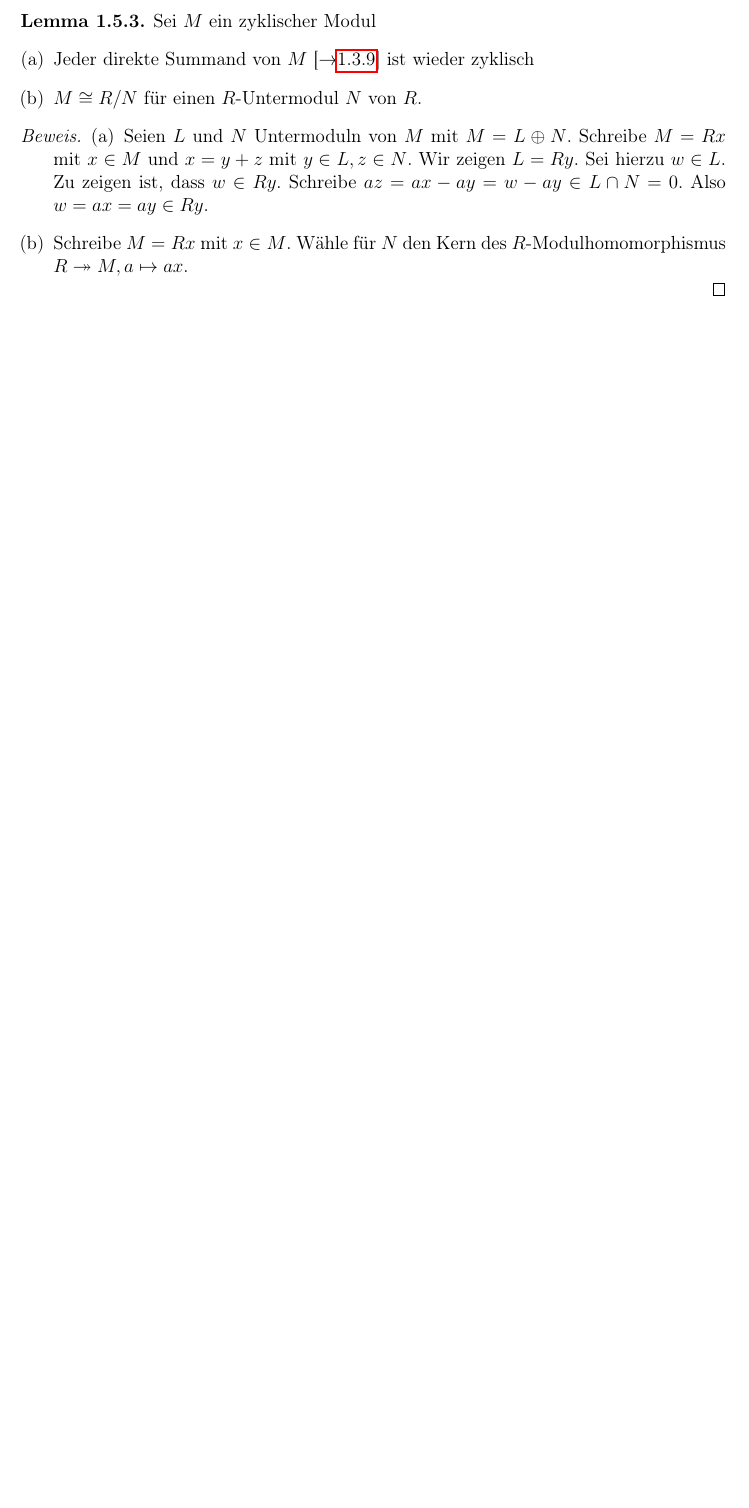
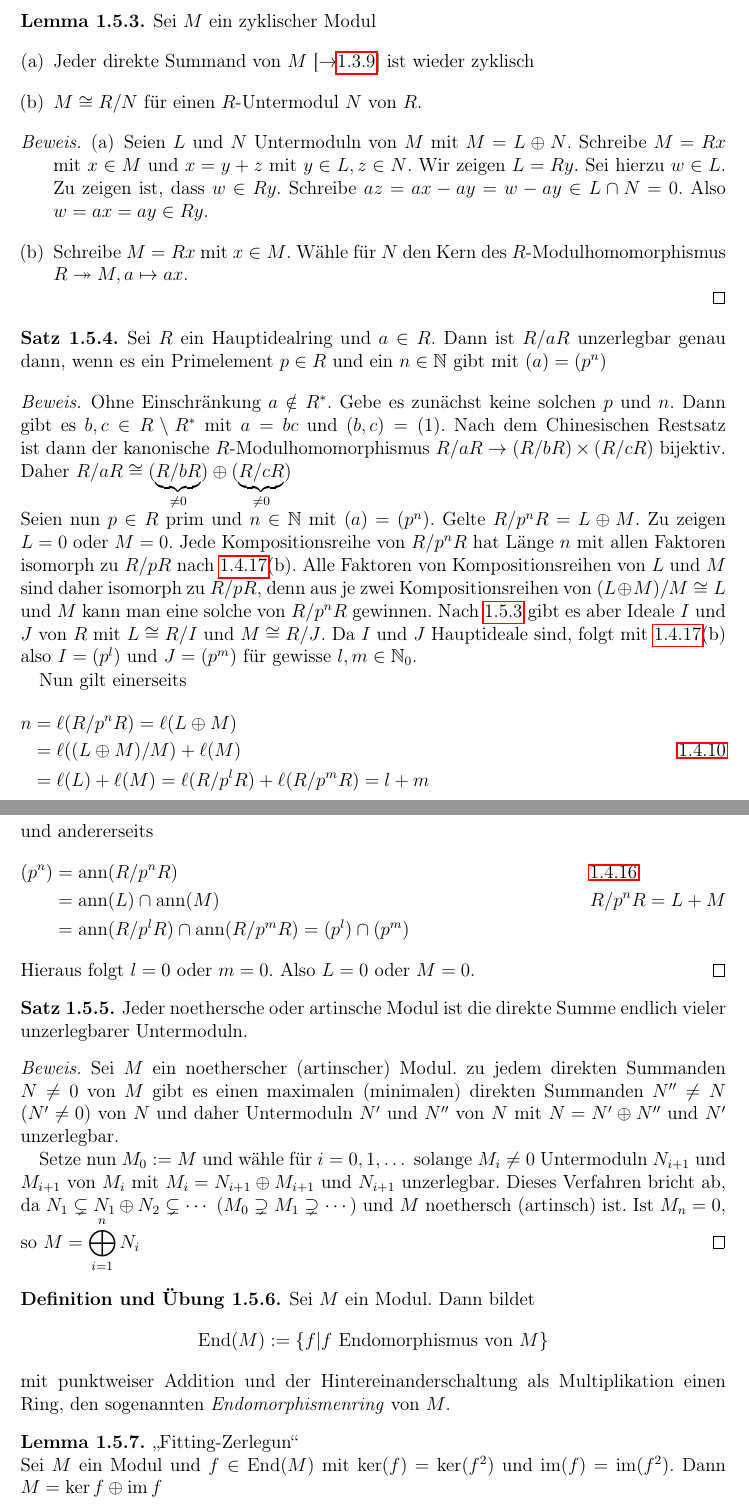
Before and after one commit to Ingemisco/SkriptB4, a LaTeX book (SkriptB4.tex): part of page 21 of 23 before the commit and two parts of pages 21 and 22 of 25 after it, the two joined at a grey line, cut so that both start at the same text, the shorter picture padded with empty space. Compiled offline with pdfLaTeX.

Commit message:
add lecture 8

```diff
--- a/SkriptB4.tex
+++ b/SkriptB4.tex
@@ -80,6 +80,7 @@ toc=idx
 \DeclareMathOperator{\ann}{ann}
 \DeclareMathOperator{\id}{id}
 \DeclareMathOperator{\rk}{rk}
+\DeclareMathOperator{\End}{End}
 
 \theoremstyle{definition}
 \newtheorem{definition}{Definition}[section]
@@ -93,7 +94,7 @@ toc=idx
 \newtheorem{korollar}[definition]{Korollar}
 \newtheorem{prop-def}[definition]{Proposition und Definition}
 \newtheorem{def-prop-satz-not}[definition]{Definitionen, Propositionen, S\"atze und Notationen}
-
+\newtheorem{defueb}[definition]{Definition und \"Ubung}
 
 \begin{document}
 	\pagenumbering{Alph}
@@ -809,3 +810,48 @@ toc=idx
 			\end{enumerate}
 		\end{proof}
 	\end{lemma}
+
+	\begin{satz}\label{1.5.4}
+		Sei $R$ ein Hauptidealring und $a \in R$. Dann ist $R/aR$ unzerlegbar genau dann, wenn es ein Primelement $p\in R$ und ein $n\in\N$ gibt mit $(a)=(p^n)$
+
+		\begin{proof}
+			Ohne Einschr\"ankung $a \notin R^*$. Gebe es zun\"achst keine solchen $p$ und $n$. Dann gibt es $b, c \in R \setminus R^*$ mit $a = bc$ und $(b,c) = (1)$. Nach dem Chinesischen Restsatz ist dann der kanonische $R$-Modulhomomorphismus $R/aR \to (R/bR)\times (R/cR)$ bijektiv. Daher $R/aR \cong (\underbrace{R/bR}_{\neq 0}) \oplus (\underbrace{R/cR}_{\neq 0})$
+
+			\noindent Seien nun $p\in R$ prim und $n\in \N$ mit $(a) = (p^n)$.
+			Gelte $R/p^nR = L \oplus M$. Zu zeigen $L=0$ oder $M = 0$. Jede Kompositionsreihe von $R/p^nR$ hat L\"ange $n$ mit allen Faktoren isomorph zu $R/pR$ nach \ref{1.4.17}(b). Alle Faktoren von Kompositionsreihen von $L$ und $M$ sind daher isomorph zu $R/pR$, denn aus je zwei Kompositionsreihen von $(L \oplus M)/M \cong L$ und $M$ kann man eine solche von $R/p^nR$ gewinnen. Nach \ref{1.5.3} gibt es aber Ideale $I$ und $J$ von $R$ mit $L \cong R/I$ und $M \cong R/J$. Da $I$ und $J$ Hauptideale sind, folgt mit \ref{1.4.17}(b) also $I=(p^l)$ und $J = (p^m)$ f\"ur gewisse $l,m \in \N_0$.
+
+			Nun gilt einerseits
+			\begin{flalign*}
+				n &= \ell(R/p^nR) = \ell(L \oplus M)\\
+				&= \ell((L \oplus M)/M) + \ell(M) && \ref{1.4.10}\\
+				&= \ell(L) + \ell(M) = \ell(R/p^lR) + \ell(R/p^mR) = l + m
+			\end{flalign*}
+			und andererseits
+			\begin{flalign*}
+				(p^n) &= \ann(R/p^nR) && \ref{1.4.16}\\
+				&= \ann(L) \cap \ann(M) && R/p^nR = L + M\\
+				&= \ann(R/p^lR) \cap \ann(R/p^mR) = (p^l) \cap (p^m)
+			\end{flalign*}
+			Hieraus folgt $l = 0$ oder $m = 0$. Also $L = 0$ oder $M = 0$.
+		\end{proof}
+	\end{satz}
+
+	\begin{satz}\label{1.5.5}
+		Jeder noethersche oder artinsche Modul ist die direkte Summe endlich vieler unzerlegbarer Untermoduln.
+
+		\begin{proof}
+			Sei $M$ ein noetherscher (artinscher) Modul. zu jedem direkten Summanden $N \neq 0$ von $M$ gibt es einen maximalen (minimalen) direkten Summanden $N'' \neq N$ ($N' \neq 0$) von $N$ und daher Untermoduln $N'$ und $N''$ von $N$ mit $N = N' \oplus N''$ und $N'$ unzerlegbar.
+
+			Setze nun $M_0 := M$ und w\"ahle f\"ur $i=0,1,\dots$ solange $M_i\neq 0$ Untermoduln $N_{i+1}$ und $M_{i+1}$ von $M_i$ mit $M_i = N_{i+1} \oplus M_{i+1}$ und $N_{i+1}$ unzerlegbar. Dieses Verfahren bricht ab, da $N_1 \subsetneq N_1 \oplus N_2 \subsetneq \cdots$ ($M_0 \supsetneq M_1 \supsetneq \cdots$) und $M$ noethersch (artinsch) ist. Ist $M_n = 0$, so $\displaystyle M = \bigoplus_{i=1}^n N_i$
+		\end{proof}
+	\end{satz}
+
+	\begin{defueb}\label{1.5.6}
+		Sei $M$ ein Modul. Dann bildet
+			\[\End(M):= \set{f|f \textrm{ Endomorphismus von } M}\]
+			mit punktweiser Addition und der Hintereinanderschaltung als Multiplikation einen Ring, den sogenannten \emph{Endomorphismenring}\index{Modul@\textbf{Modul}!Endomorphismenring} von $M$.
+	\end{defueb}
+
+	\begin{lemma}\label{1.5.7}
+		"Fitting-Zerlegun"\newline
+		Sei $M$ ein Modul und $f \in \End(M)$ mit $\ker(f) = \ker(f^2)$ und $\im(f) = \im(f^2)$. Dann $M = \ker f \oplus \im f$
```
Also changed, not shown: SkriptB4.pdf, SkriptB4.tex (61 more changed lines).
